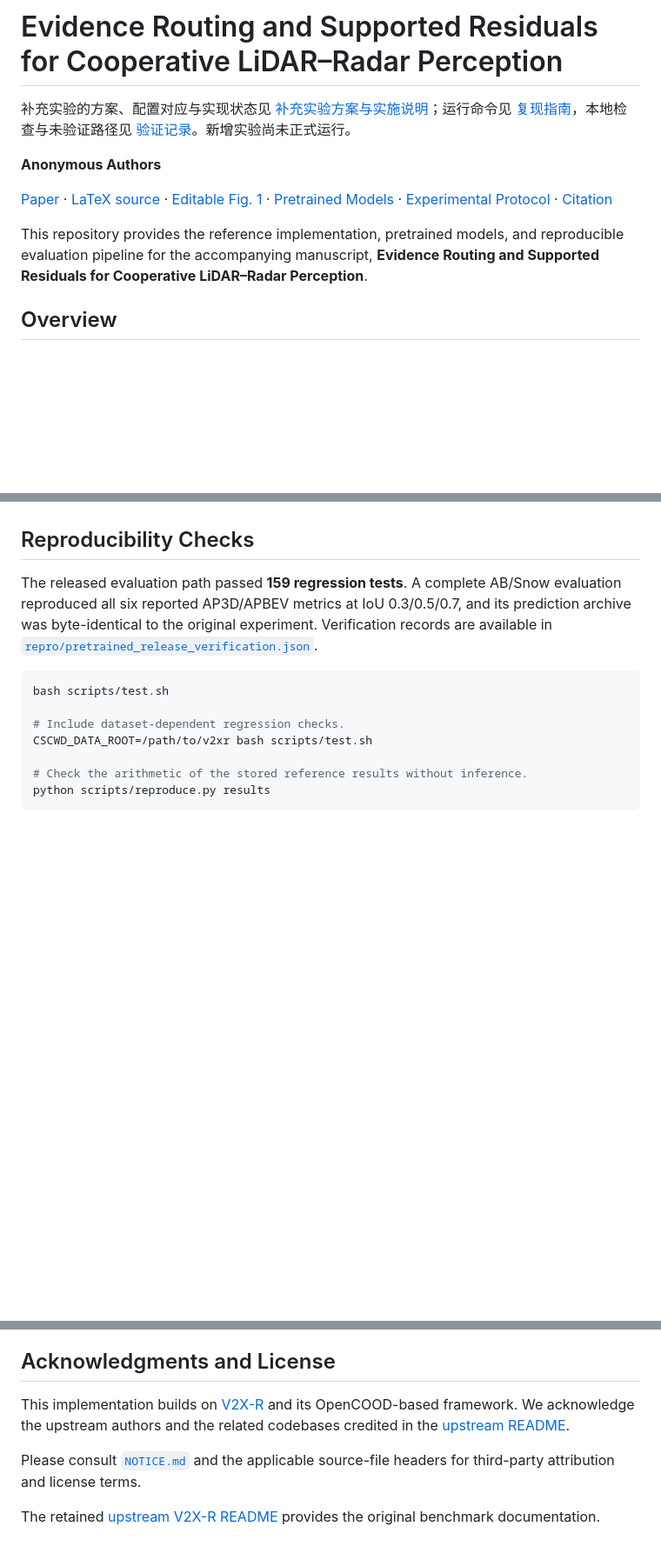
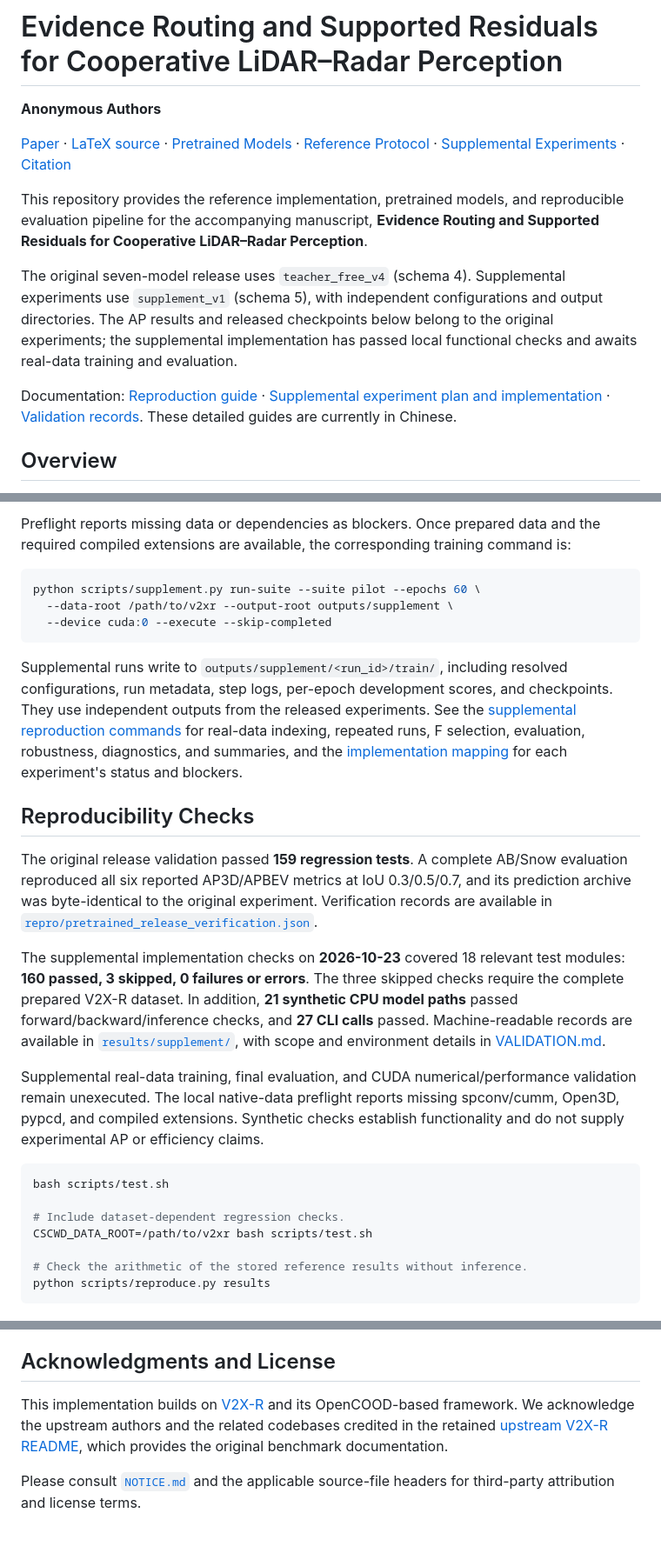
Before and after one commit to Hqa77880011/CSCWD-DEER-SBR, a Markdown page: README.md, 3 parts joined by grey strips. Shown at 87% size. GitHub-like rendering; blank space fills up the shorter version.

````diff
--- a/README.md
+++ b/README.md
@@ -1,12 +1,14 @@
 # Evidence Routing and Supported Residuals for Cooperative LiDAR–Radar Perception
-
-补充实验的方案、配置对应与实现状态见 [补充实验方案与实施说明](docs/13_补充实验方案与实施说明.md)；运行命令见 [复现指南](docs/REPRODUCING.md)，本地检查与未验证路径见 [验证记录](docs/VALIDATION.md)。新增实验尚未正式运行。
 
 **Anonymous Authors**
 
-[Paper](paper/paper.pdf) · [LaTeX source](paper/source/) · [Editable Fig. 1](paper/source/figures/architecture.pptx) · [Pretrained Models](https://github.com/Hqa77880011/CSCWD-DEER-SBR/releases/tag/v1.0.0) · [Experimental Protocol](#experimental-protocol) · [Citation](#citation)
+[Paper](paper/paper.pdf) · [LaTeX source](paper/source/) · [Pretrained Models](https://github.com/Hqa77880011/CSCWD-DEER-SBR/releases/tag/v1.0.0) · [Reference Protocol](#experimental-protocol) · [Supplemental Experiments](#supplemental-experiments) · [Citation](#citation)
 
 This repository provides the reference implementation, pretrained models, and reproducible evaluation pipeline for the accompanying manuscript, **Evidence Routing and Supported Residuals for Cooperative LiDAR–Radar Perception**.
+
+The original seven-model release uses `teacher_free_v4` (schema 4). Supplemental experiments use `supplement_v1` (schema 5), with independent configurations and output directories. The AP results and released checkpoints below belong to the original experiments; the supplemental implementation has passed local functional checks and awaits real-data training and evaluation.
+
+Documentation: [Reproduction guide](docs/REPRODUCING.md) · [Supplemental experiment plan and implementation](docs/13_补充实验方案与实施说明.md) · [Validation records](docs/VALIDATION.md). These detailed guides are currently in Chinese.
 
 ## Overview
 
@@ -196,7 +235,20 @@ Exact executed configurations are stored in [`repro/configs/`](repro/configs/).
+Preflight reports missing data or dependencies as blockers. Once prepared data and the required compiled extensions are available, the corresponding training command is:
+
+```bash
+python scripts/supplement.py run-suite --suite pilot --epochs 60 \
+  --data-root /path/to/v2xr --output-root outputs/supplement \
+  --device cuda:0 --execute --skip-completed
+```
+
+Supplemental runs write to `outputs/supplement/<run_id>/train/`, including resolved configurations, run metadata, step logs, per-epoch development scores, and checkpoints. They use independent outputs from the released experiments. See the [supplemental reproduction commands](docs/REPRODUCING.md#补充实验复现入口schema-5) for real-data indexing, repeated runs, F selection, evaluation, robustness, diagnostics, and summaries, and the [implementation mapping](docs/13_补充实验方案与实施说明.md) for each experiment's status and blockers.
 
 ## Reproducibility Checks
 
-The released evaluation path passed **159 regression tests**. A complete AB/Snow evaluation reproduced all six reported AP3D/APBEV metrics at IoU 0.3/0.5/0.7, and its prediction archive was byte-identical to the original experiment. Verification records are available in [`repro/pretrained_release_verification.json`](repro/pretrained_release_verification.json).
+The original release validation passed **159 regression tests**. A complete AB/Snow evaluation reproduced all six reported AP3D/APBEV metrics at IoU 0.3/0.5/0.7, and its prediction archive was byte-identical to the original experiment. Verification records are available in [`repro/pretrained_release_verification.json`](repro/pretrained_release_verification.json).
+
+The supplemental implementation checks on **2026-10-23** covered 18 relevant test modules: **160 passed, 3 skipped, 0 failures or errors**. The three skipped checks require the complete prepared V2X-R dataset. In addition, **21 synthetic CPU model paths** passed forward/backward/inference checks, and **27 CLI calls** passed. Machine-readable records are available in [`results/supplement/`](results/supplement/), with scope and environment details in [VALIDATION.md](docs/VALIDATION.md).
+
+Supplemental real-data training, final evaluation, and CUDA numerical/performance validation remain unexecuted. The local native-data preflight reports missing spconv/cumm, Open3D, pypcd, and compiled extensions. Synthetic checks establish functionality and do not supply experimental AP or efficiency claims.
 
 ```bash
 bash scripts/test.sh
@@ -243,8 +297,6 @@ The citation is also available in [`CITATION.bib`](CITATION.bib) and [`CITATION.
 
 ## Acknowledgments and License
 
-This implementation builds on [V2X-R](https://github.com/ylwhxht/V2X-R) and its OpenCOOD-based framework. We acknowledge the upstream authors and the related codebases credited in the [upstream README](readme.md).
+This implementation builds on [V2X-R](https://github.com/ylwhxht/V2X-R) and its OpenCOOD-based framework. We acknowledge the upstream authors and the related codebases credited in the retained [upstream V2X-R README](docs/V2XR_UPSTREAM_README.md), which provides the original benchmark documentation.
 
 Please consult [`NOTICE.md`](NOTICE.md) and the applicable source-file headers for third-party attribution and license terms.
-
-The retained [upstream V2X-R README](docs/V2XR_UPSTREAM_README.md) provides the original benchmark documentation.
````
Also changed, not shown: other parts of README.md (+42 -3 lines).
